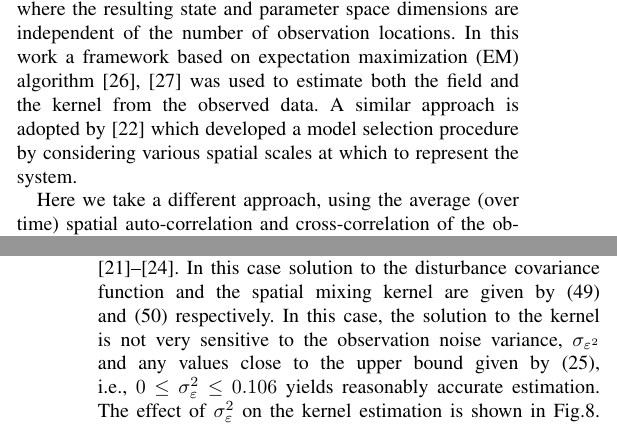
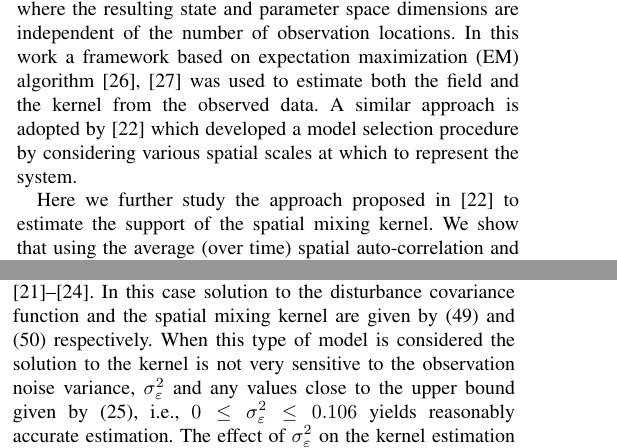
Before and after one commit to mikedewar/IDECorr, a LaTeX paper (ltx/bare_jrnl.tex): two parts of the columns of pages 1 and 6 of 9 before the commit and two parts of the columns of pages 1 and 5 of 9 after it, joined at a grey line, cut so that both start at the same text. Compiled offline with pdfLaTeX.

Commit message:
edit to intro and result sections

```diff
--- a/ltx/bare_jrnl.tex
+++ b/ltx/bare_jrnl.tex
@@ -359,7 +359,7 @@ The focus on the IDE-based models in this work is because they have received muc
 Wikle et al. \cite{Wikle2002} describe the IDE using a state-space formulation by decomposing the kernel and the field using a set of spectral basis functions. An alternative approach for the decomposition of the IDE was introduced in \cite{Dewar2009} where the resulting state and parameter space dimensions are independent of the number of observation locations. In this work a framework based on expectation maximization (EM)  algorithm \cite{Dempster1977,Gibsona2005}  was used to estimate both the field and the kernel from the observed data. A similar approach is adopted by \cite{Scerri2009} which developed a model selection procedure by considering various spatial scales at which to represent the system.
 % Therefore, increasing the resolution at which the system is observed does not necessarily increase the complexity of the system identification problem.
 
-Here we take a different approach, using the average (over time) spatial auto-correlation and cross-correlation  of the observed field an efficient method is proposed to estimate the spatial mixing kernel, filed disturbance characteristics and the observation noise variance. This eliminates the computational load imposed by the methods in \cite{Dewar2009,Scerri2009} while they assumed that disturbance and noise characteristics were known to the estimator. Although the proposed method does not infer the underlying field from observed data, the results can be used as a prerequisite for the EM based algorithm (see \cite{Dewar2009,Xu2007}), providing better and efficient state (spatial field) and parameter estimations (spatial mixing kernel).
+Here we further study the approach proposed in \cite{Scerri2009} to estimate the support of the spatial mixing kernel. We show that using the average (over time) spatial auto-correlation and cross-correlation  of the observed field an efficient method can be  found to estimate the spatial mixing kernel, filed disturbance characteristics and the observation noise variance. This eliminates the computational load imposed by the methods in \cite{Dewar2009,Scerri2009} while they assumed that disturbance and noise characteristics were known to the estimator. Although the proposed method does not infer the underlying field from observed data, the results can be used as a prerequisite for the EM based algorithm (see \cite{Dewar2009,Xu2007}), providing better and efficient state (spatial field) and parameter estimations (spatial mixing kernel).
 
 The rest of this paper is set out as follows: in Section 2, the stochastic IDE model is briefly reviewed. Section 3 introduces the estimation framework and provides necessary formulations  to construct such an estimator using the observed field. In Section 4, synthetic examples are given to demonstrate the performance of the developed algorithm. Finally conclusions are drawn in Section 5.
 
@@ -743,8 +743,8 @@ In the first example, sigmoid's parameters, i.e slope and threshold, observation
 \end{figure*}
 
 \subsection{Example II: Linear IDE model, $\xi=0$}
-For this experiment the decay parameter, $\xi$ in \eqref{eq:ConvolutionIntegral} is set to zero describing a diffusive process described in \cite{Kot1992,Kot1996,Wikle1999,Xu2005}. The estimation of the spatial mixing kernel and the underlying field using conventional state-space approach or hierarchical Bayesian framework can be found in \cite{Wikle1999,Xu2005,Wikle2011,Dewar2009,Scerri2009}. In this case solution to the disturbance covariance function and the spatial mixing kernel  are given by \eqref{app:DiffusionDisturbanceSolution}  and \eqref{app:DiffusionKernelSolution} respectively. In this case, the solution to the kernel is not very sensitive to the observation noise variance, $\sigma_{\varepsilon^2}$ and any values close to the upper bound given by \eqref{eq:BoundOnObsVariance}, i.e.,
-$0\le\sigma_{\varepsilon}^2\le 0.106$ yields reasonably accurate estimation. The effect of $\sigma_{\varepsilon}^2$ on the kernel estimation is shown in \figurename{\ref{fig:ObservationNoiseEffectonLinearIDE}}.   resulting to homogeneous kernel parameters are set as $n_\theta=2$, $\boldsymbol\mu_0=-\boldsymbol\mu_2=[-0.5~-0.5]$. The widths  of the kernel components are equal and chosen to be $\sigma_i^2=5.76$ with $\theta_0=0.2$ and $\theta_1=-0.2$, resulting in anisotropic kernel shown in \figurename{\ref{fig:1anisoKernel2d}} where the estimated kernel is also depicted. Cross-sections of plots in \figurename{\ref{fig:1anisoKernel2d}} are shown in \figurename{\ref{fig:1anisoKernel1d}}.
+For this experiment the decay parameter, $\xi$ in \eqref{eq:ConvolutionIntegral} is set to zero describing a diffusive process described in \cite{Kot1992,Kot1996,Wikle1999,Xu2005}. The estimation of the spatial mixing kernel and the underlying field using conventional state-space approach or hierarchical Bayesian framework can be found in \cite{Wikle1999,Xu2005,Wikle2011,Dewar2009,Scerri2009}. In this case solution to the disturbance covariance function and the spatial mixing kernel  are given by \eqref{app:DiffusionDisturbanceSolution}  and \eqref{app:DiffusionKernelSolution} respectively. When this type of model is considered the solution to the kernel is not very sensitive to the observation noise variance, $\sigma_{\varepsilon}^2$ and any values close to the upper bound given by \eqref{eq:BoundOnObsVariance}, i.e.,
+$0\le\sigma_{\varepsilon}^2\le 0.106$ yields reasonably accurate estimation. The effect of $\sigma_{\varepsilon}^2$ on the kernel estimation is shown in \figurename{\ref{fig:ObservationNoiseEffectonLinearIDE}}, showing distortion of the spatial mixing kernel where a value outside the bound is used.   resulting to homogeneous kernel parameters are set as $n_\theta=2$, $\boldsymbol\mu_0=-\boldsymbol\mu_2=[-0.5~-0.5]$. The widths  of the kernel components are equal and chosen to be $\sigma_i^2=5.76$ with $\theta_0=0.2$ and $\theta_1=-0.2$, resulting in anisotropic kernel shown in \figurename{\ref{fig:1anisoKernel2d}} where the estimated kernel is also depicted. Cross-sections of plots in \figurename{\ref{fig:1anisoKernel2d}} are shown in \figurename{\ref{fig:1anisoKernel1d}}.
 
 % \begin{figure}[!h]
 %  \centering
```
Also changed, not shown: ltx/bare_jrnl.tex (2 more changed lines).
